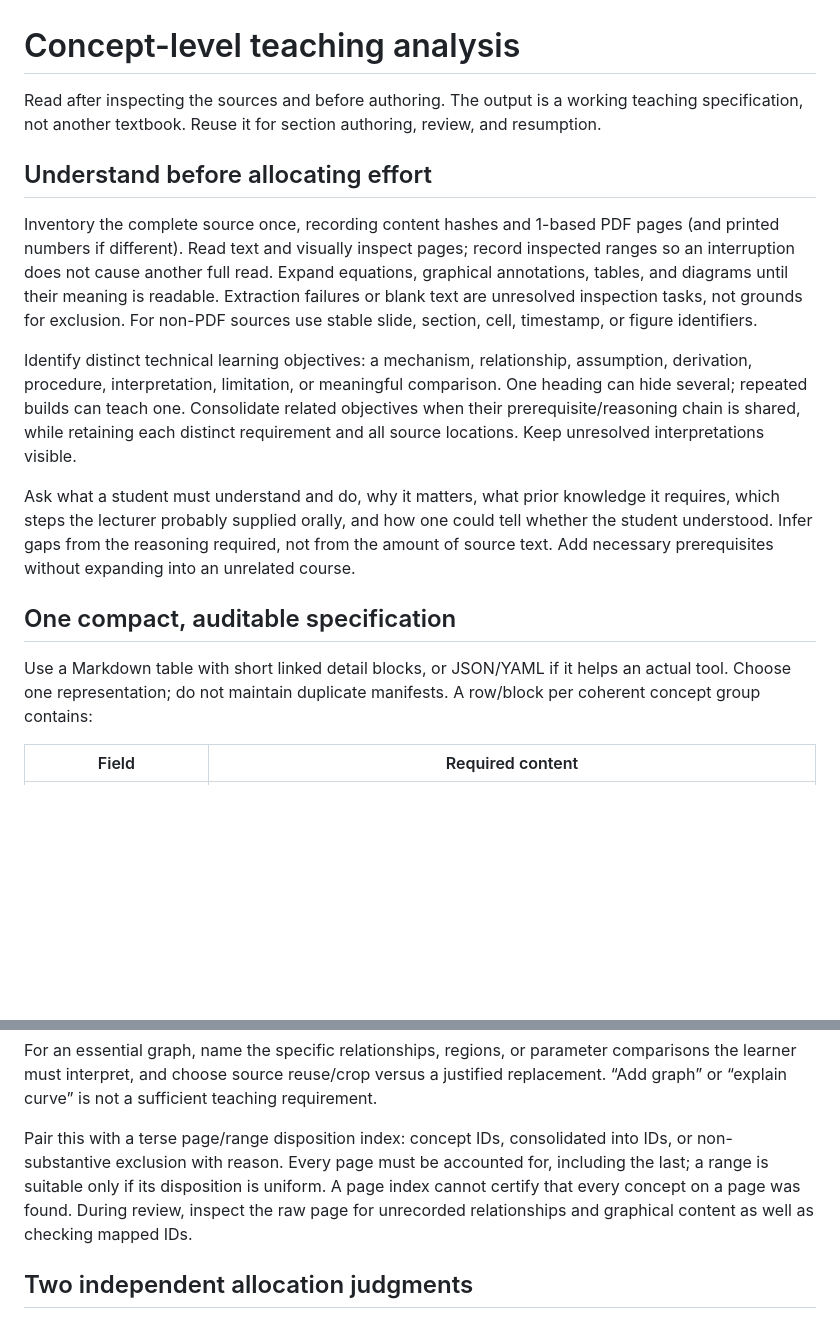
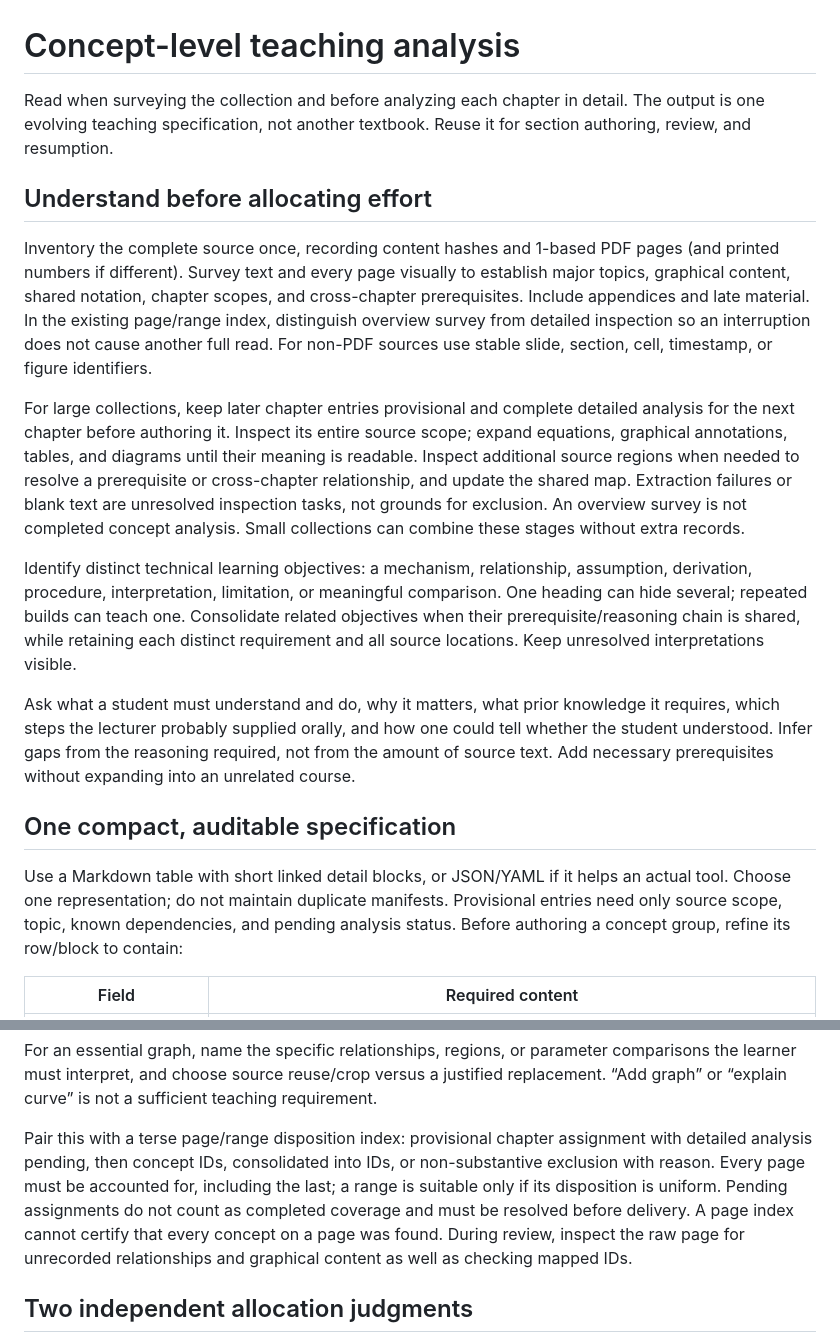
Before and after one commit to AngelosGkelias/textbook-notes, a Markdown page: references/teaching-analysis.md, 2 parts joined by grey strips. Drawn GitHub-style; blank space fills up the shorter version.

Commit message:
Refine large-source workflow for chapter-by-chapter construction

```diff
--- a/references/teaching-analysis.md
+++ b/references/teaching-analysis.md
@@ -1,10 +1,12 @@
 # Concept-level teaching analysis
 
-Read after inspecting the sources and before authoring. The output is a working teaching specification, not another textbook. Reuse it for section authoring, review, and resumption.
+Read when surveying the collection and before analyzing each chapter in detail. The output is one evolving teaching specification, not another textbook. Reuse it for section authoring, review, and resumption.
 
 ## Understand before allocating effort
 
-Inventory the complete source once, recording content hashes and 1-based PDF pages (and printed numbers if different). Read text and visually inspect pages; record inspected ranges so an interruption does not cause another full read. Expand equations, graphical annotations, tables, and diagrams until their meaning is readable. Extraction failures or blank text are unresolved inspection tasks, not grounds for exclusion. For non-PDF sources use stable slide, section, cell, timestamp, or figure identifiers.
+Inventory the complete source once, recording content hashes and 1-based PDF pages (and printed numbers if different). Survey text and every page visually to establish major topics, graphical content, shared notation, chapter scopes, and cross-chapter prerequisites. Include appendices and late material. In the existing page/range index, distinguish overview survey from detailed inspection so an interruption does not cause another full read. For non-PDF sources use stable slide, section, cell, timestamp, or figure identifiers.
+
+For large collections, keep later chapter entries provisional and complete detailed analysis for the next chapter before authoring it. Inspect its entire source scope; expand equations, graphical annotations, tables, and diagrams until their meaning is readable. Inspect additional source regions when needed to resolve a prerequisite or cross-chapter relationship, and update the shared map. Extraction failures or blank text are unresolved inspection tasks, not grounds for exclusion. An overview survey is not completed concept analysis. Small collections can combine these stages without extra records.
 
 Identify distinct technical learning objectives: a mechanism, relationship, assumption, derivation, procedure, interpretation, limitation, or meaningful comparison. One heading can hide several; repeated builds can teach one. Consolidate related objectives when their prerequisite/reasoning chain is shared, while retaining each distinct requirement and all source locations. Keep unresolved interpretations visible.
 
@@ -12,7 +14,7 @@ Ask what a student must understand and do, why it matters, what prior knowledge
 
 ## One compact, auditable specification
 
-Use a Markdown table with short linked detail blocks, or JSON/YAML if it helps an actual tool. Choose one representation; do not maintain duplicate manifests. A row/block per coherent concept group contains:
+Use a Markdown table with short linked detail blocks, or JSON/YAML if it helps an actual tool. Choose one representation; do not maintain duplicate manifests. Provisional entries need only source scope, topic, known dependencies, and pending analysis status. Before authoring a concept group, refine its row/block to contain:
 
 | Field | Required content |
 |---|---|
@@ -29,7 +31,7 @@ Use shared prerequisite and notation entries instead of repeating them in every
 
 For an essential graph, name the specific relationships, regions, or parameter comparisons the learner must interpret, and choose source reuse/crop versus a justified replacement. “Add graph” or “explain curve” is not a sufficient teaching requirement.
 
-Pair this with a terse page/range disposition index: concept IDs, consolidated into IDs, or non-substantive exclusion with reason. Every page must be accounted for, including the last; a range is suitable only if its disposition is uniform. A page index cannot certify that every concept on a page was found. During review, inspect the raw page for unrecorded relationships and graphical content as well as checking mapped IDs.
+Pair this with a terse page/range disposition index: provisional chapter assignment with detailed analysis pending, then concept IDs, consolidated into IDs, or non-substantive exclusion with reason. Every page must be accounted for, including the last; a range is suitable only if its disposition is uniform. Pending assignments do not count as completed coverage and must be resolved before delivery. A page index cannot certify that every concept on a page was found. During review, inspect the raw page for unrecorded relationships and graphical content as well as checking mapped IDs.
 
 ## Two independent allocation judgments
 
```
Also changed, not shown: SKILL.md (+5 -3 lines), references/authoring.md (+1 -1 lines).
